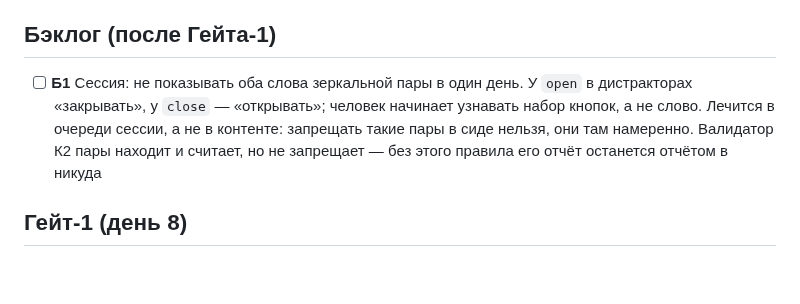
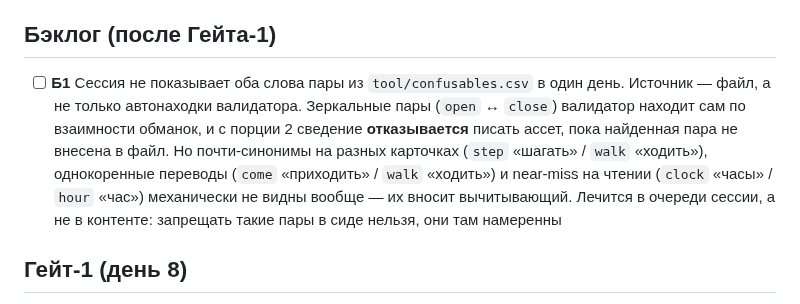
Before and after one commit to Bakdaulet-lab/arcadelingo, a Markdown page: docs/dev/tasks.md, the part around the change. GitHub-like rendering; blank space fills up the shorter version.

```diff
--- a/docs/dev/tasks.md
+++ b/docs/dev/tasks.md
@@ -176,12 +176,16 @@
 
 ## Бэклог (после Гейта-1)
 
-- [ ] **Б1** Сессия: не показывать оба слова зеркальной пары в один день.
-      У `open` в дистракторах «закрывать», у `close` — «открывать»; человек
-      начинает узнавать набор кнопок, а не слово. Лечится в очереди сессии,
-      а не в контенте: запрещать такие пары в сиде нельзя, они там намеренно.
-      Валидатор К2 пары находит и считает, но не запрещает — без этого правила
-      его отчёт останется отчётом в никуда
+- [ ] **Б1** Сессия не показывает оба слова пары из `tool/confusables.csv`
+      в один день. Источник — файл, а не только автонаходки валидатора.
+      Зеркальные пары (`open` ↔ `close`) валидатор находит сам по взаимности
+      обманок, и с порции 2 сведение **отказывается** писать ассет, пока
+      найденная пара не внесена в файл. Но почти-синонимы на разных карточках
+      (`step` «шагать» / `walk` «ходить»), однокоренные переводы (`come`
+      «приходить» / `walk` «ходить») и near-miss на чтении (`clock` «часы» /
+      `hour` «час») механически не видны вообще — их вносит вычитывающий.
+      Лечится в очереди сессии, а не в контенте: запрещать такие пары в сиде
+      нельзя, они там намеренны
 
 ## Гейт-1 (день 8)
 
```
Also changed, not shown: docs/dev/context.md (+13 -4 lines).
